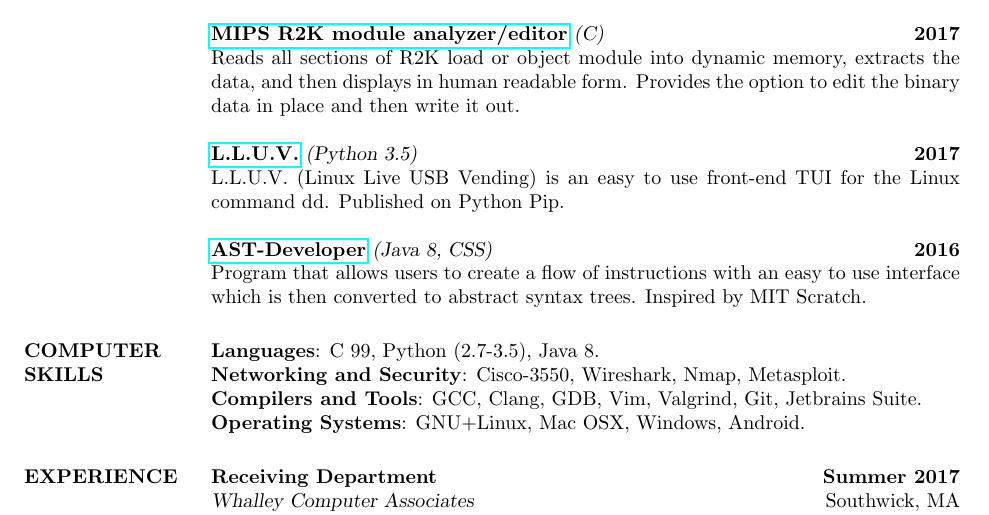
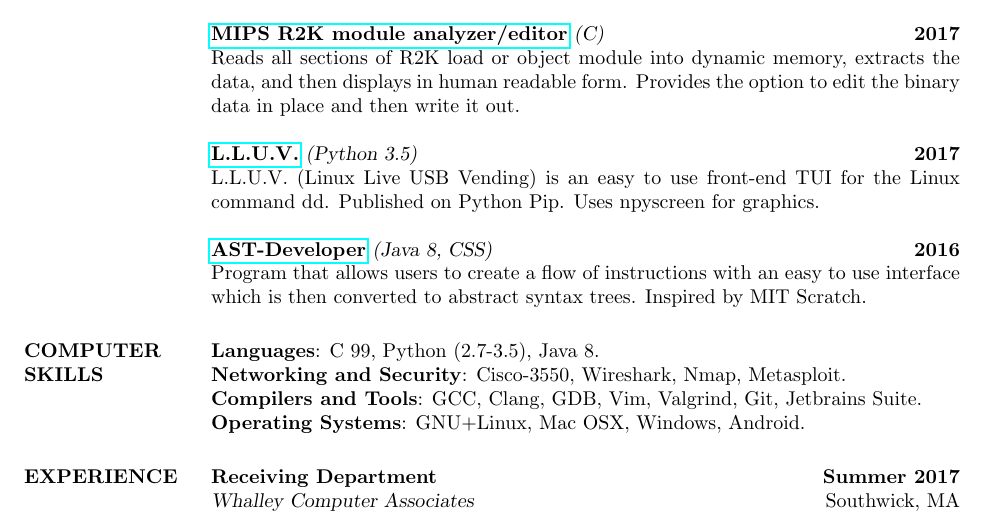
Before and after one commit to jmp1617/resume, a LaTeX CV (jpotter_resume_2017s1.tex): part of the page, cut so that both start at the same text. Compiled offline with pdfLaTeX.

Commit message:
added npyscreen use

```diff
--- a/jpotter_resume_2017s1.tex
+++ b/jpotter_resume_2017s1.tex
@@ -58,7 +58,7 @@ Obtain a challenging computing co-op or internship for the summer of 2018.
     \href{https://github.com/jmp1617/LLUV.git}{\textbf{L.L.U.V.}}
     {\sl (Python 3.5)}\hfill \textbf{2017}\\
     L.L.U.V. (Linux Live USB Vending) is an easy to use front-end TUI for the
-    Linux command dd. Published on Python Pip.
+    Linux command dd. Published on Python Pip. Uses npyscreen for graphics.
 \par
     \href{https://github.com/jmp1617/ast-developer.git}{\textbf{AST-Developer}}
     {\sl (Java 8, CSS)}\hfill \textbf{2016}\\
```
Also changed, not shown: jpotter_resume_2017s1.pdf.
